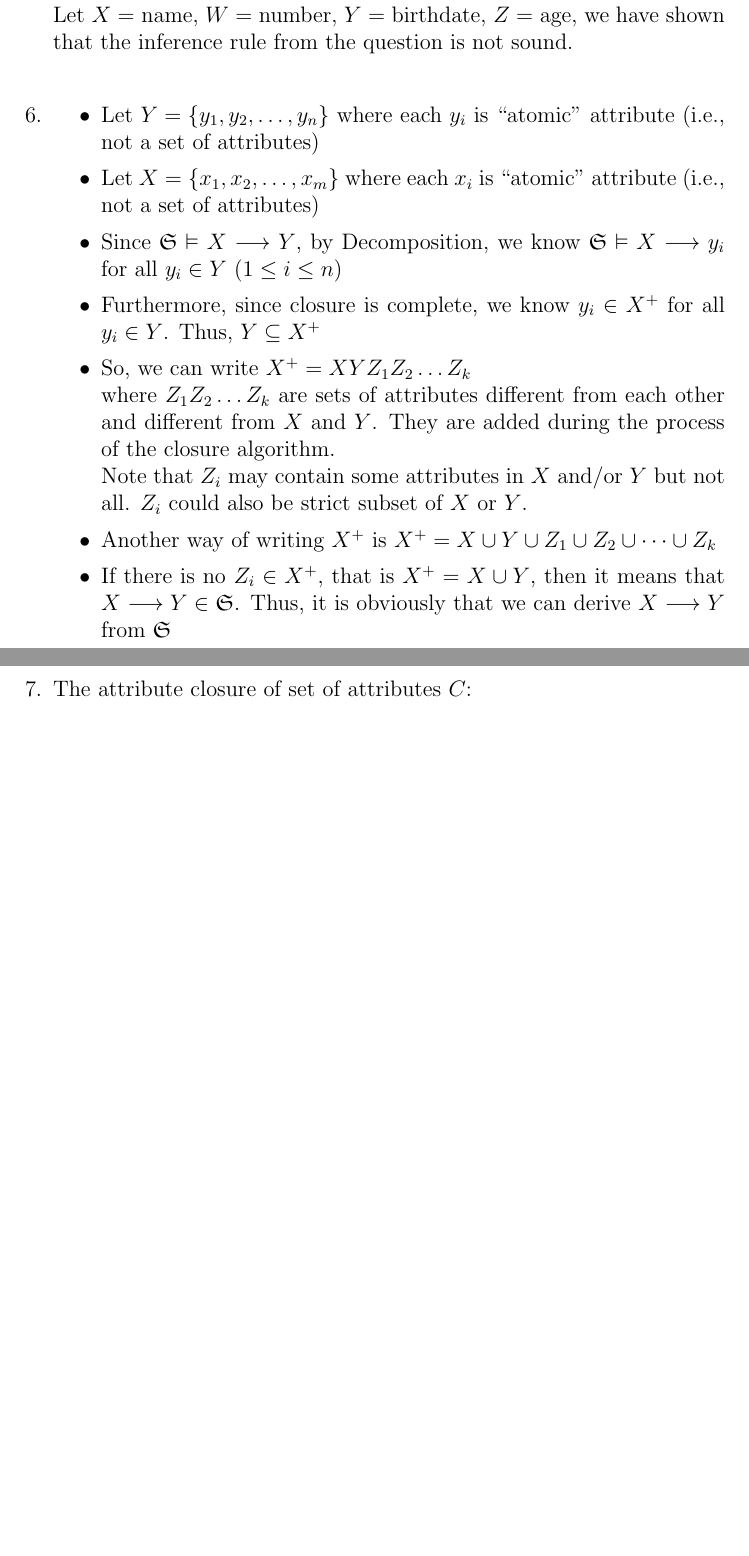
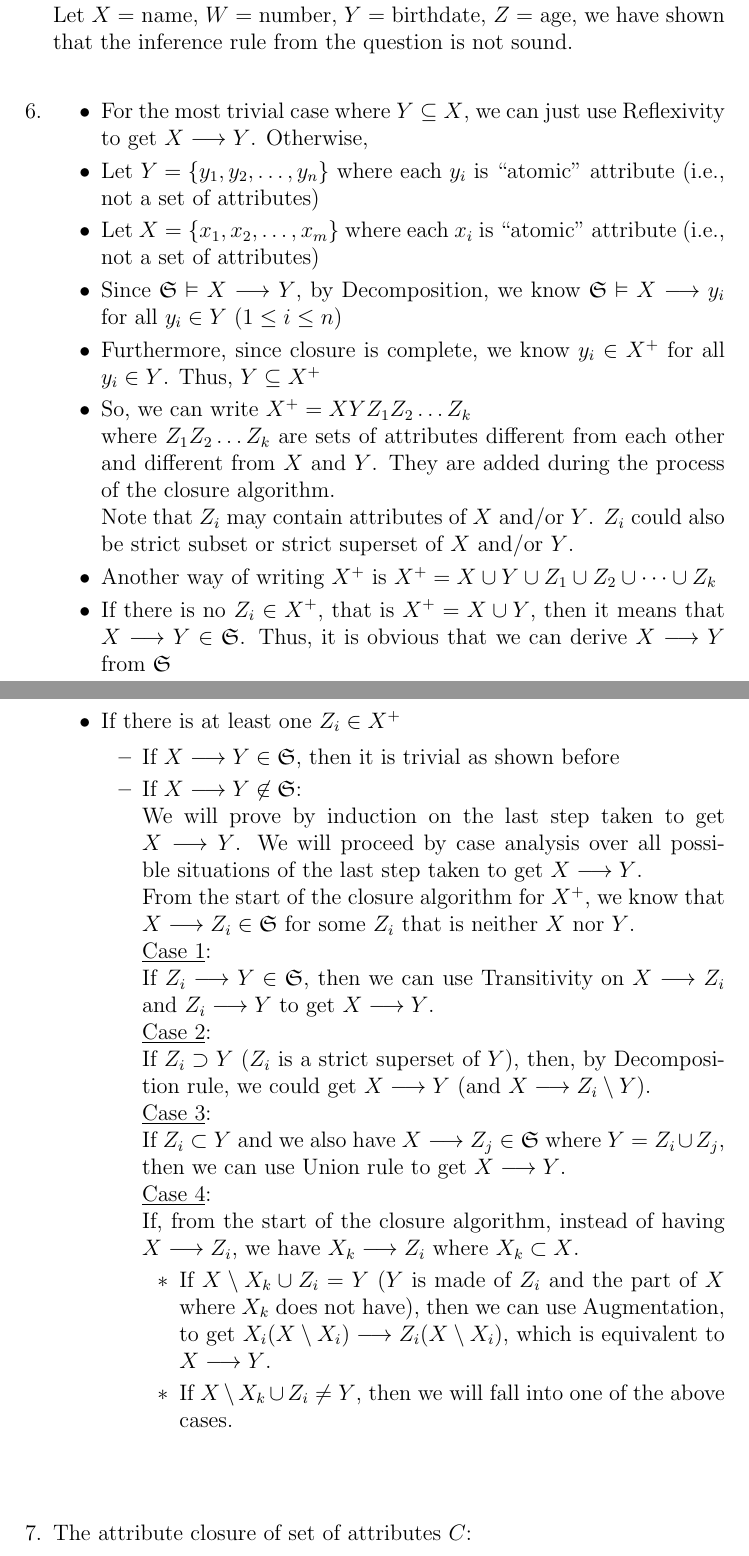
Before and after one commit to nguyen-gia-hien-tu/CS3DB3, a LaTeX problem sheet (Assignment 5/Assignment_5_tun1.tex): two parts of pages 3 and 4 of 8 before the commit and two parts of pages 3 and 4 of 9 after it, joined at a grey line, cut so that both start at the same text, the shorter picture padded with empty space. Compiled offline with pdfLaTeX.

Commit message:
Doing A5

```diff
--- a/Assignment 5/Assignment_5_tun1.tex
+++ b/Assignment 5/Assignment_5_tun1.tex
@@ -135,29 +135,70 @@
   \ \\
 
   % Question 6
-  \item \begin{itemize}
-          \item Let $Y = \{y_1, y_2, \dots, y_n\}$ where each $y_i$ is
-                ``atomic'' attribute (i.e., not a set of attributes)
-          \item Let $X = \{x_1, x_2, \dots, x_m\}$ where each $x_i$ is
-                ``atomic'' attribute (i.e., not a set of attributes)
-          \item Since $\mathfrak{S} \vDash X \longrightarrow Y$, by
-                Decomposition, we know $\mathfrak{S} \vDash X \longrightarrow
-                y_i$ for all $y_i \in Y$ ($1 \leq i \leq n$)
-          \item Furthermore, since closure is complete, we know $y_i \in X^+$
-                for all $y_i \in Y$. Thus, $Y \subseteq X^+$
-          \item So, we can write $X^+ = X Y Z_1 Z_2 \dots Z_k$ \\
-                where $Z_1 Z_2 \dots Z_k$ are sets of attributes different from
-                each other and different from $X$ and $Y$. They are added during
-                the process of the closure algorithm. \\
-                Note that $Z_i$ may contain some attributes in $X$ and/or $Y$
-                but not all. $Z_i$ could also be strict subset of $X$ or $Y$.
-          \item Another way of writing $X^+$ is $X^+ = X \cup Y \cup Z_1 \cup
-                Z_2 \cup \dots \cup Z_k$
-          \item If there is no $Z_i \in X^+$, that is $X^+ = X \cup Y$, then it
-                means that $X \longrightarrow Y \in \mathfrak{S}$. Thus, it is
-                obviously that we can derive $X \longrightarrow Y$ from
-                $\mathfrak{S}$
+  \item
+    \begin{itemize}
+      \item For the most trivial case where $Y \subseteq X$, we can just use
+            Reflexivity to get $X \longrightarrow Y$. Otherwise,
+      \item Let $Y = \{y_1, y_2, \dots, y_n\}$ where each $y_i$ is ``atomic''
+            attribute (i.e., not a set of attributes)
+      \item Let $X = \{x_1, x_2, \dots, x_m\}$ where each $x_i$ is ``atomic''
+            attribute (i.e., not a set of attributes)
+      \item Since $\mathfrak{S} \vDash X \longrightarrow Y$, by Decomposition,
+            we know $\mathfrak{S} \vDash X \longrightarrow y_i$ for all $y_i \in
+            Y$ ($1 \leq i \leq n$)
+      \item Furthermore, since closure is complete, we know $y_i \in X^+$ for
+            all $y_i \in Y$. Thus, $Y \subseteq X^+$
+      \item So, we can write $X^+ = X Y Z_1 Z_2 \dots Z_k$ \\
+            where $Z_1 Z_2 \dots Z_k$ are sets of attributes different from each
+            other and different from $X$ and $Y$. They are added during the
+            process of the closure algorithm. \\
+            Note that $Z_i$ may contain attributes of $X$ and/or $Y$. $Z_i$
+            could also be strict subset or strict superset of $X$ and/or $Y$.
+      \item Another way of writing $X^+$ is $X^+ = X \cup Y \cup Z_1 \cup Z_2
+            \cup \dots \cup Z_k$
+      \item If there is no $Z_i \in X^+$, that is $X^+ = X \cup Y$, then it
+            means that $X \longrightarrow Y \in \mathfrak{S}$. Thus, it is
+            obvious that we can derive $X \longrightarrow Y$ from $\mathfrak{S}$
+      \item If there is at least one $Z_i \in X^+$
+        \begin{itemize}
+          \item If $X \longrightarrow Y \in \mathfrak{S}$, then it is trivial as
+                shown before
+          \item If $X \longrightarrow Y \not \in \mathfrak{S}$: \\
+                We will prove by induction on the last step taken to get $X
+                \longrightarrow Y$. We will proceed by case analysis over all
+                possible situations of the last step taken to get $X
+                \longrightarrow Y$. \\
+                From the start of the closure algorithm for $X^+$, we know that
+                $X \longrightarrow Z_i \in \mathfrak{S}$ for some $Z_i$ that is
+                neither $X$ nor $Y$. \\
+                \underline{Case 1}: \\
+                If $Z_i \longrightarrow Y \in \mathfrak{S}$, then we can use
+                Transitivity on $X \longrightarrow Z_i$ and $Z_i \longrightarrow
+                Y$ to get $X \longrightarrow Y$. \\
+                \underline{Case 2}: \\
+                If $Z_i \supset Y$ ($Z_i$ is a strict superset of $Y$), then, by
+                Decomposition rule, we could get $X \longrightarrow Y$ (and $X
+                \longrightarrow Z_i \setminus Y$). \\
+                \underline{Case 3}: \\
+                If $Z_i \subset Y$ and we also have $X \longrightarrow Z_j \in
+                \mathfrak{S}$ where $Y = Z_i \cup Z_j$, then we can use Union
+                rule to get $X \longrightarrow Y$. \\
+                \underline{Case 4}: \\
+                If, from the start of the closure algorithm, instead of having
+                $X \longrightarrow Z_i$, we have $X_k \longrightarrow Z_i$ where
+                $X_k \subset X$.
+                \begin{itemize}
+                  \item If $X \setminus X_k \cup Z_i = Y$ ($Y$ is made of $Z_i$
+                        and the part of $X$ where $X_k$ does not have), then we
+                        can use Augmentation, to get $X_i (X \setminus X_i)
+                        \longrightarrow Z_i (X \setminus X_i)$, which is
+                        equivalent to $X \longrightarrow Y$.
+                  \item If $X \setminus X_k \cup Z_i \neq Y$, then we will fall
+                        into one of the above cases.
+                \end{itemize}
+
         \end{itemize}
+    \end{itemize}
   \ \\
 
   % Question 7
```
Also changed, not shown: Assignment 5/Assignment_5_tun1.pdf.
